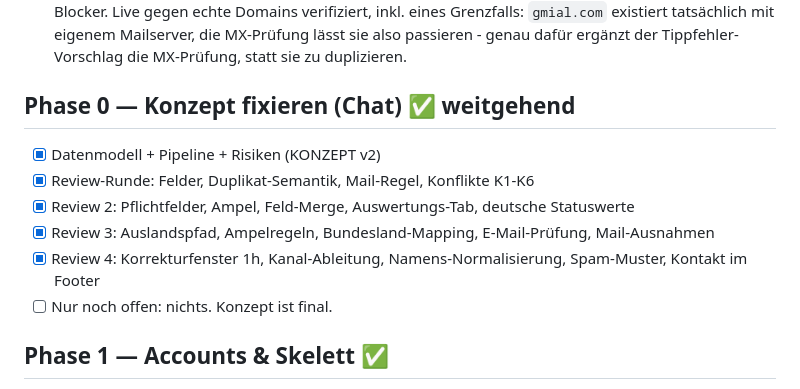
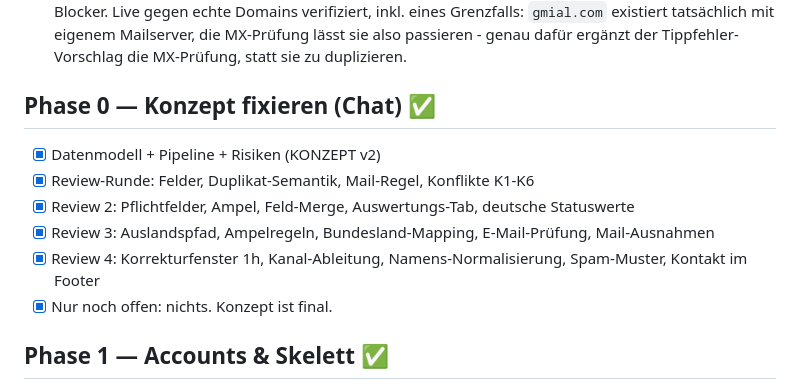
Before and after one commit to MarcoSalzer/planeco-standort-check, a Markdown page: docs/TODO.md, the part around one of its changes. GitHub-like rendering.

```diff
--- a/docs/TODO.md
+++ b/docs/TODO.md
@@ -326,13 +326,13 @@ offener Punkt für NOTES.md/Livegang vermerkt.
   passieren - genau dafür ergänzt der Tippfehler-Vorschlag die MX-Prüfung,
   statt sie zu duplizieren.
 
-## Phase 0 — Konzept fixieren (Chat) ✅ weitgehend
+## Phase 0 — Konzept fixieren (Chat) ✅
 - [x] Datenmodell + Pipeline + Risiken (KONZEPT v2)
 - [x] Review-Runde: Felder, Duplikat-Semantik, Mail-Regel, Konflikte K1-K6
 - [x] Review 2: Pflichtfelder, Ampel, Feld-Merge, Auswertungs-Tab, deutsche Statuswerte
 - [x] Review 3: Auslandspfad, Ampelregeln, Bundesland-Mapping, E-Mail-Prüfung, Mail-Ausnahmen
 - [x] Review 4: Korrekturfenster 1h, Kanal-Ableitung, Namens-Normalisierung, Spam-Muster, Kontakt im Footer
-- [ ] Nur noch offen: nichts. Konzept ist final.
+- [x] Nur noch offen: nichts. Konzept ist final.
 
 ## Phase 1 — Accounts & Skelett ✅
 - [x] Accounts nach SETUP.md Schritt 1: Brevo zuerst (Verifizierung!), dann Supabase, Vercel, GitHub
```
Also changed, not shown: other parts of docs/TODO.md (+23 -23 lines).
